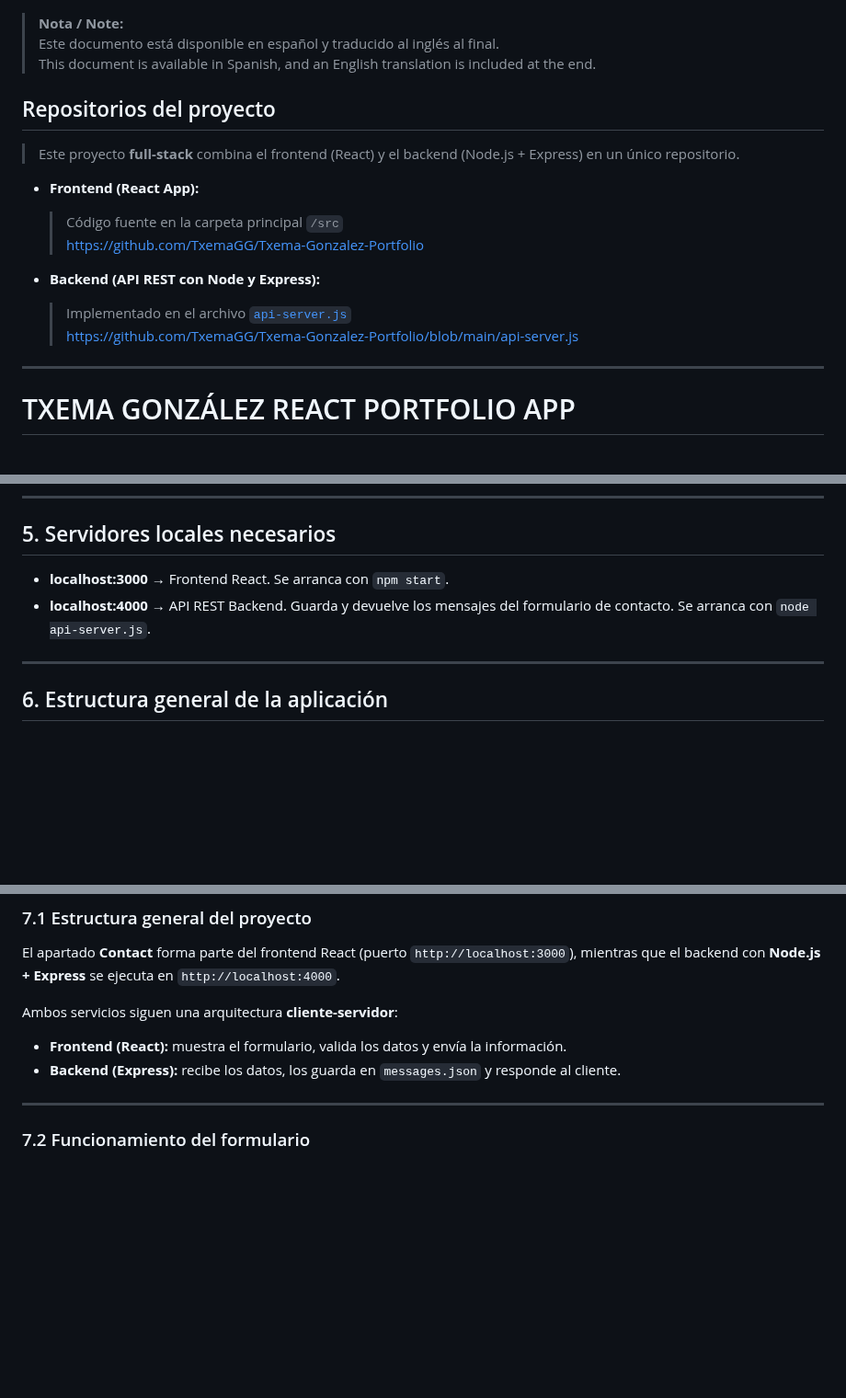
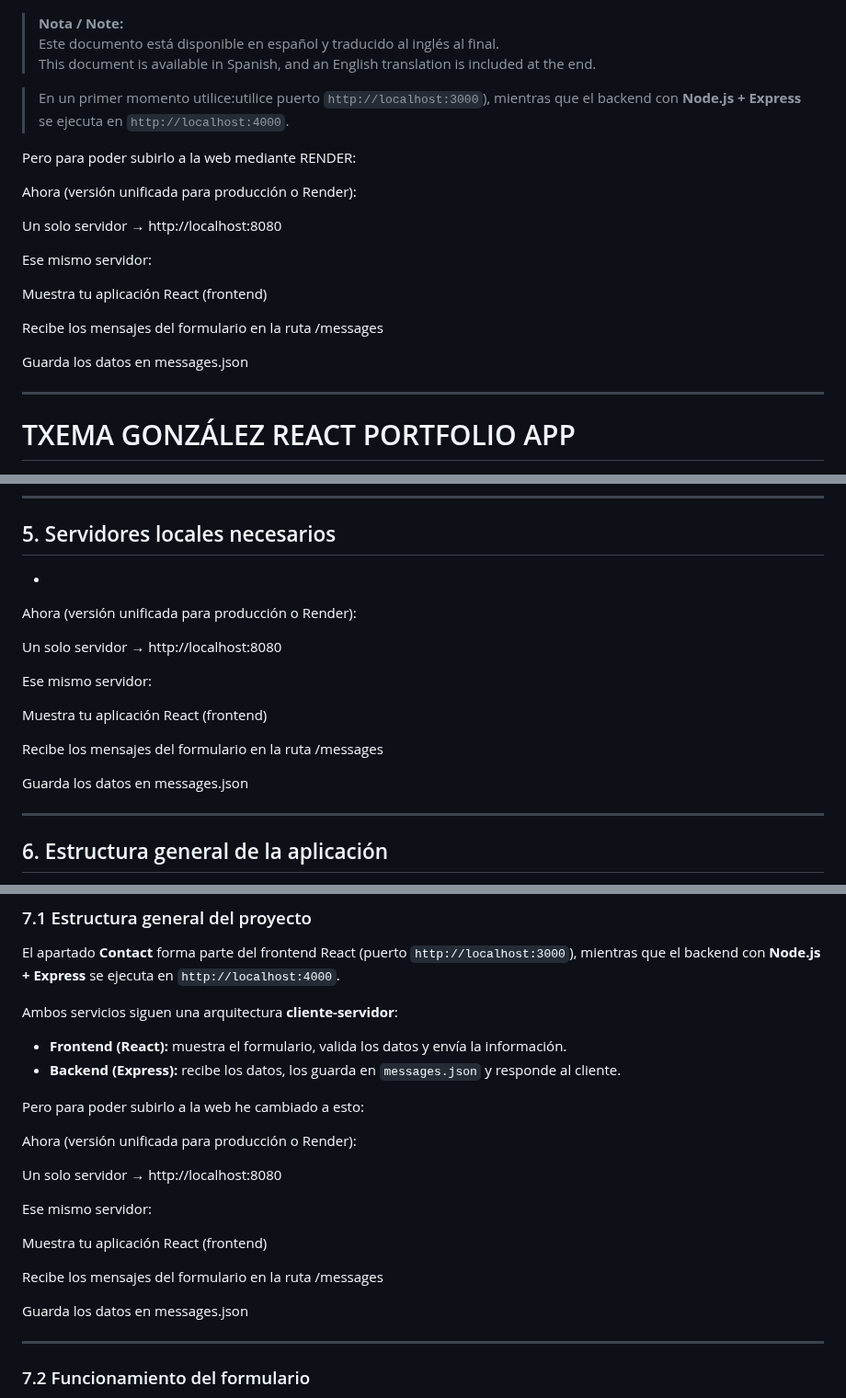
Before and after one commit to TxemaGG/Txema-Gonzalez-Portfolio, a Markdown page: README.md, 3 parts joined by grey strips. Shown at 92% size. Rendered like a GitHub page; blank space fills up the shorter version.

Commit message:
nuevos cambios

```diff
--- a/README.md
+++ b/README.md
@@ -2,18 +2,22 @@
 > Este documento está disponible en español y traducido al inglés al final.
 > This document is available in Spanish, and an English translation is included at the end.
 
+> En un primer momento utilice:utilice puerto `http://localhost:3000`), mientras que el backend con **Node.js + Express** se ejecuta en `http://localhost:4000`.
 
-## Repositorios del proyecto
+Pero para poder subirlo a la web mediante RENDER:
 
-> Este proyecto **full-stack** combina el frontend (React) y el backend (Node.js + Express) en un único repositorio.
+Ahora (versión unificada para producción o Render):
 
-- **Frontend (React App):**
-  > Código fuente en la carpeta principal `/src`
-   [https://github.com/TxemaGG/Txema-Gonzalez-Portfolio](https://github.com/TxemaGG/Txema-Gonzalez-Portfolio)
+Un solo servidor → http://localhost:8080
 
-- **Backend (API REST con Node y Express):**
-  > Implementado en el archivo [`api-server.js`](./api-server.js)
-   [https://github.com/TxemaGG/Txema-Gonzalez-Portfolio/blob/main/api-server.js](https://github.com/TxemaGG/Txema-Gonzalez-Portfolio/blob/main/api-server.js)
+Ese mismo servidor:
+
+Muestra tu aplicación React (frontend)
+
+Recibe los mensajes del formulario en la ruta /messages
+
+Guarda los datos en messages.json
+
 
 ---
 
@@ -65,8 +69,20 @@ Esta aplicación de portfolio está dirigida a:
 ---
 
 ## 5. Servidores locales necesarios
-- **localhost:3000** → Frontend React. Se arranca con `npm start`.
-- **localhost:4000** → API REST Backend. Guarda y devuelve los mensajes del formulario de contacto. Se arranca con `node api-server.js`.
+-
+Ahora (versión unificada para producción o Render):
+
+Un solo servidor → http://localhost:8080
+
+Ese mismo servidor:
+
+Muestra tu aplicación React (frontend)
+
+Recibe los mensajes del formulario en la ruta /messages
+
+Guarda los datos en messages.json
+
+
 
 ---
 
@@ -89,6 +105,22 @@ El apartado **Contact** forma parte del frontend React (puerto `http://localhost
 Ambos servicios siguen una arquitectura **cliente-servidor**:
 - **Frontend (React):** muestra el formulario, valida los datos y envía la información.
 - **Backend (Express):** recibe los datos, los guarda en `messages.json` y responde al cliente.
+
+Pero para poder subirlo a la web he cambiado a esto:
+
+Ahora (versión unificada para producción o Render):
+
+Un solo servidor → http://localhost:8080
+
+Ese mismo servidor:
+
+Muestra tu aplicación React (frontend)
+
+Recibe los mensajes del formulario en la ruta /messages
+
+Guarda los datos en messages.json
+
+
 
 ---
 
```
